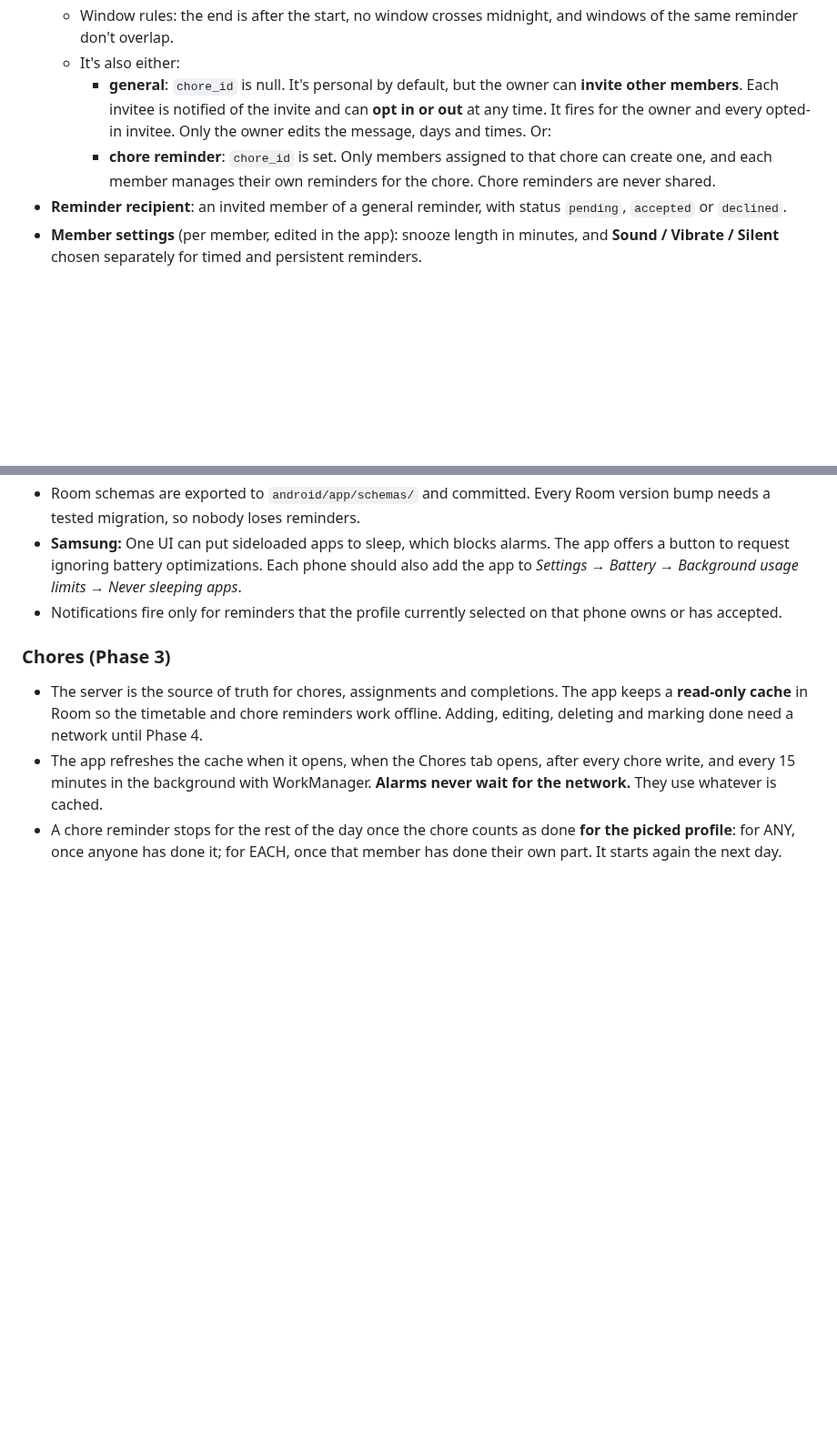
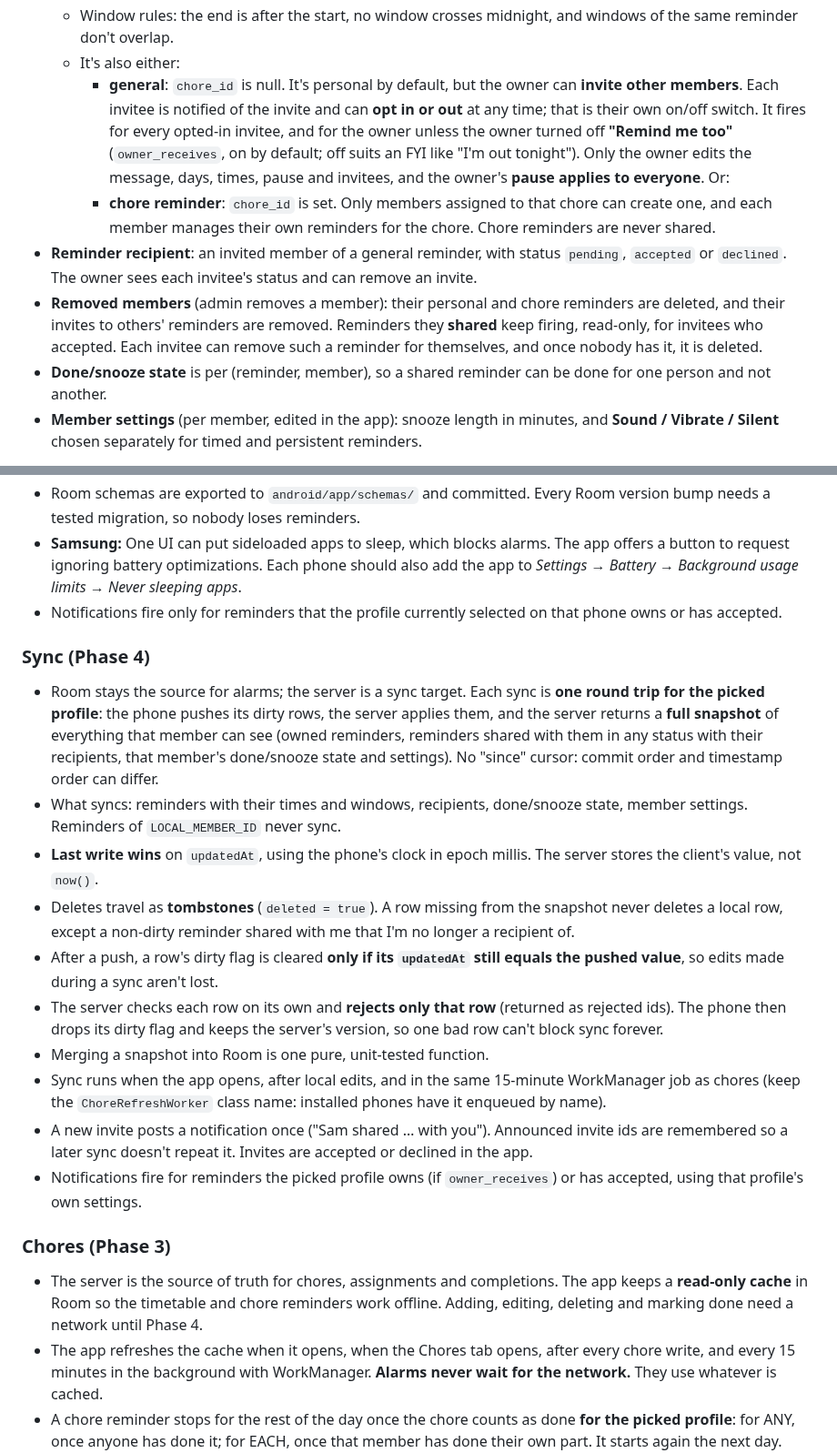
Before and after one commit to Soulmanyes/everyday-app, a Markdown page: CLAUDE.md, 2 parts joined by grey strips. Shown at 91% size. Rendered like a GitHub page; blank space fills up the shorter version.

Commit message:
docs: Phase 4 sync and sharing design
Co-Authored-By: Claude Opus 5.5 <noreply@anthropic.com>

```diff
--- a/CLAUDE.md
+++ b/CLAUDE.md
@@ -58,9 +58,11 @@ deploy/    docker-compose stack for the Oracle VM (Postgres, API, Caddy for HTTP
   - **persistent**: an ongoing notification shown during **one or more time windows** (e.g. 16:00-17:00 and 18:00-19:00), with an **"All day"** preset (00:00-23:59). It can't be swiped away. On Android 14+ the system allows swiping, so the app re-posts it while still inside the window. It has a **Done** action, which hides it until the next day. Done can also be set (and undone) from the calendar.
   - Window rules: the end is after the start, no window crosses midnight, and windows of the same reminder don't overlap.
   - It's also either:
-    - **general**: `chore_id` is null. It's personal by default, but the owner can **invite other members**. Each invitee is notified of the invite and can **opt in or out** at any time. It fires for the owner and every opted-in invitee. Only the owner edits the message, days and times. Or:
+    - **general**: `chore_id` is null. It's personal by default, but the owner can **invite other members**. Each invitee is notified of the invite and can **opt in or out** at any time; that is their own on/off switch. It fires for every opted-in invitee, and for the owner unless the owner turned off **"Remind me too"** (`owner_receives`, on by default; off suits an FYI like "I'm out tonight"). Only the owner edits the message, days, times, pause and invitees, and the owner's **pause applies to everyone**. Or:
     - **chore reminder**: `chore_id` is set. Only members assigned to that chore can create one, and each member manages their own reminders for the chore. Chore reminders are never shared.
-- **Reminder recipient**: an invited member of a general reminder, with status `pending`, `accepted` or `declined`.
+- **Reminder recipient**: an invited member of a general reminder, with status `pending`, `accepted` or `declined`. The owner sees each invitee's status and can remove an invite.
+- **Removed members** (admin removes a member): their personal and chore reminders are deleted, and their invites to others' reminders are removed. Reminders they **shared** keep firing, read-only, for invitees who accepted. Each invitee can remove such a reminder for themselves, and once nobody has it, it is deleted.
+- **Done/snooze state** is per (reminder, member), so a shared reminder can be done for one person and not another.
 - **Member settings** (per member, edited in the app): snooze length in minutes, and **Sound / Vibrate / Silent** chosen separately for timed and persistent reminders.
 
 Weekdays are stored as a 7-bit mask (bit 0 = Monday through bit 6 = Sunday). Reminders repeat **weekly** only. Times of day are local wall-clock times in the household timezone.
@@ -83,6 +85,19 @@ The Reminders tab is a **weekly calendar** (7 day columns), not a list.
 - **Samsung:** One UI can put sideloaded apps to sleep, which blocks alarms. The app offers a button to request ignoring battery optimizations. Each phone should also add the app to *Settings → Battery → Background usage limits → Never sleeping apps*.
 - Notifications fire only for reminders that the profile currently selected on that phone owns or has accepted.
 
+### Sync (Phase 4)
+
+- Room stays the source for alarms; the server is a sync target. Each sync is **one round trip for the picked profile**: the phone pushes its dirty rows, the server applies them, and the server returns a **full snapshot** of everything that member can see (owned reminders, reminders shared with them in any status with their recipients, that member's done/snooze state and settings). No "since" cursor: commit order and timestamp order can differ.
+- What syncs: reminders with their times and windows, recipients, done/snooze state, member settings. Reminders of `LOCAL_MEMBER_ID` never sync.
+- **Last write wins** on `updatedAt`, using the phone's clock in epoch millis. The server stores the client's value, not `now()`.
+- Deletes travel as **tombstones** (`deleted = true`). A row missing from the snapshot never deletes a local row, except a non-dirty reminder shared with me that I'm no longer a recipient of.
+- After a push, a row's dirty flag is cleared **only if its `updatedAt` still equals the pushed value**, so edits made during a sync aren't lost.
+- The server checks each row on its own and **rejects only that row** (returned as rejected ids). The phone then drops its dirty flag and keeps the server's version, so one bad row can't block sync forever.
+- Merging a snapshot into Room is one pure, unit-tested function.
+- Sync runs when the app opens, after local edits, and in the same 15-minute WorkManager job as chores (keep the `ChoreRefreshWorker` class name: installed phones have it enqueued by name).
+- A new invite posts a notification once ("Sam shared … with you"). Announced invite ids are remembered so a later sync doesn't repeat it. Invites are accepted or declined in the app.
+- Notifications fire for reminders the picked profile owns (if `owner_receives`) or has accepted, using that profile's own settings.
+
 ### Chores (Phase 3)
 
 - The server is the source of truth for chores, assignments and completions. The app keeps a **read-only cache** in Room so the timetable and chore reminders work offline. Adding, editing, deleting and marking done need a network until Phase 4.
```
Also changed, not shown: other parts of CLAUDE.md (+2 -1 lines), ROADMAP.md (+12 -5 lines).
